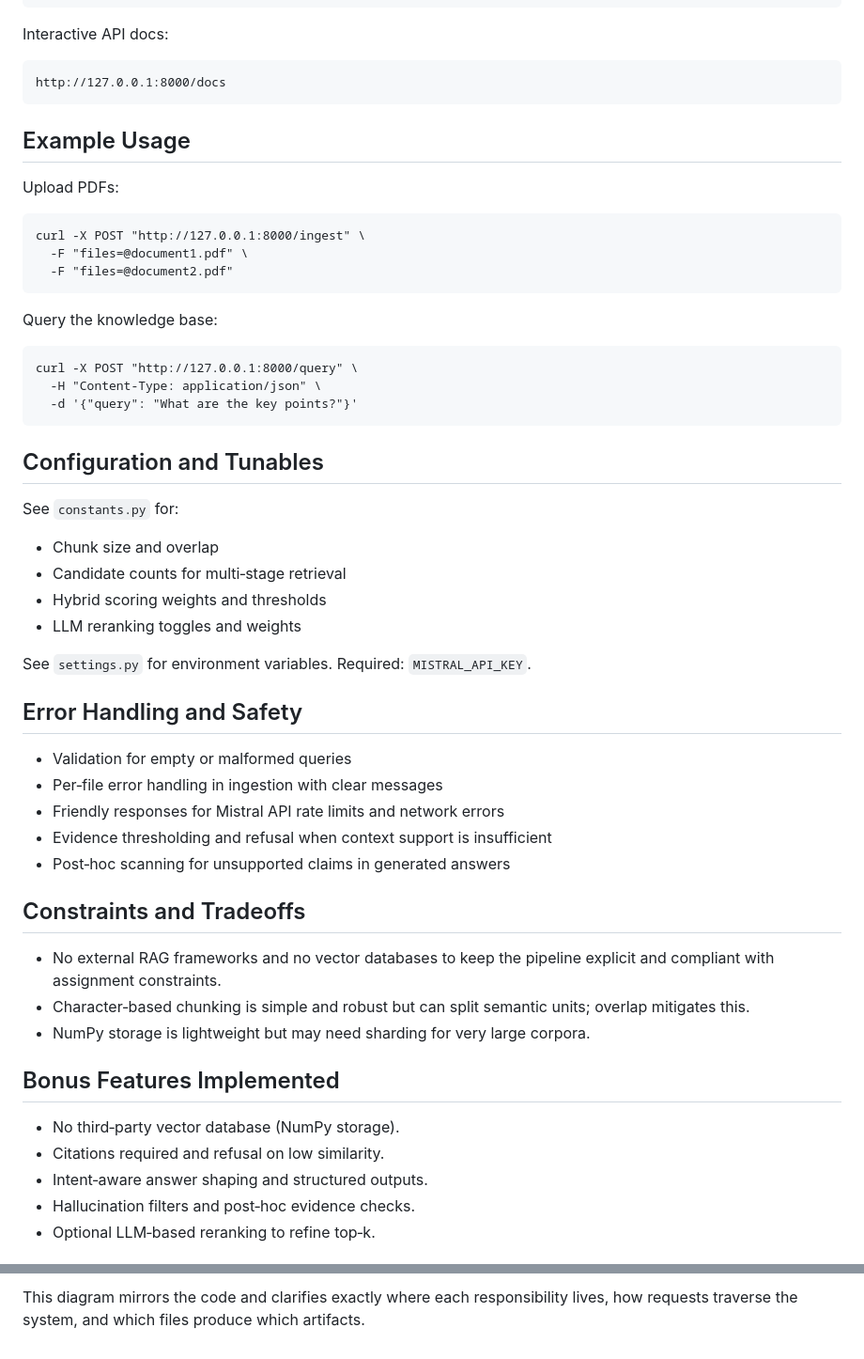
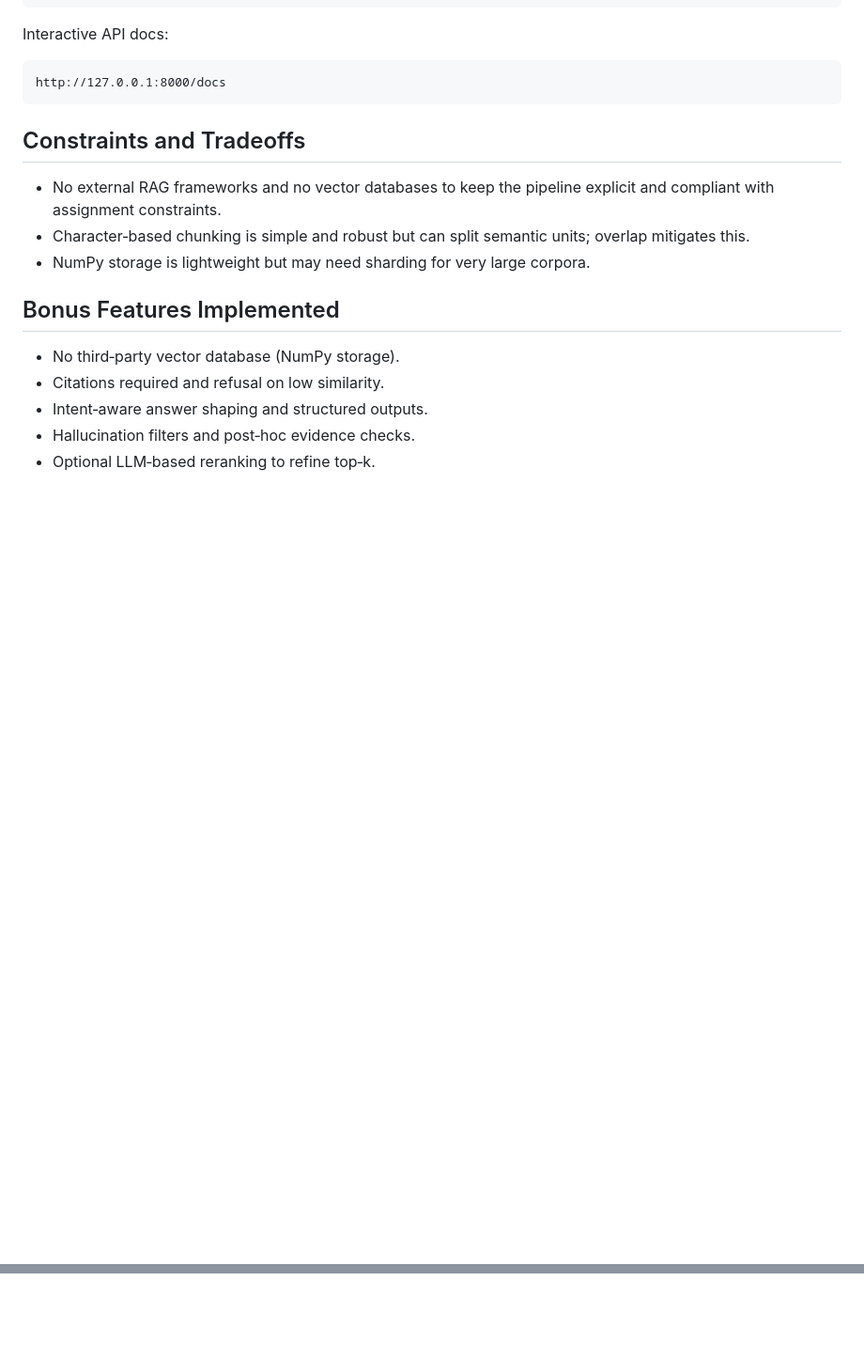
Before and after one commit to Rajshri98/stackai_project, a Markdown page: README.md, 2 parts joined by grey strips. Shown: that part at 94% size. Drawn GitHub-style; blank space fills up the shorter version.

````diff
--- a/README.md
+++ b/README.md
@@ -197,39 +197,6 @@ Interactive API docs:
 http://127.0.0.1:8000/docs
 ```
 
-## Example Usage
-
-Upload PDFs:
-```
-curl -X POST "http://127.0.0.1:8000/ingest" \
-  -F "files=@document1.pdf" \
-  -F "files=@document2.pdf"
-```
-
-Query the knowledge base:
-```
-curl -X POST "http://127.0.0.1:8000/query" \
-  -H "Content-Type: application/json" \
-  -d '{"query": "What are the key points?"}'
-```
-
-## Configuration and Tunables
-
-See `constants.py` for:
-- Chunk size and overlap
-- Candidate counts for multi‑stage retrieval
-- Hybrid scoring weights and thresholds
-- LLM reranking toggles and weights
-
-See `settings.py` for environment variables. Required: `MISTRAL_API_KEY`.
-
-## Error Handling and Safety
-
-- Validation for empty or malformed queries
-- Per‑file error handling in ingestion with clear messages
-- Friendly responses for Mistral API rate limits and network errors
-- Evidence thresholding and refusal when context support is insufficient
-- Post‑hoc scanning for unsupported claims in generated answers
 
 ## Constraints and Tradeoffs
 
@@ -333 +213,0 @@ Query (question to grounded answer with citations):
-This diagram mirrors the code and clarifies exactly where each responsibility lives, how requests traverse the system, and which files produce which artifacts.
````
Also changed, not shown: other parts of README.md (+0 -86 lines).
